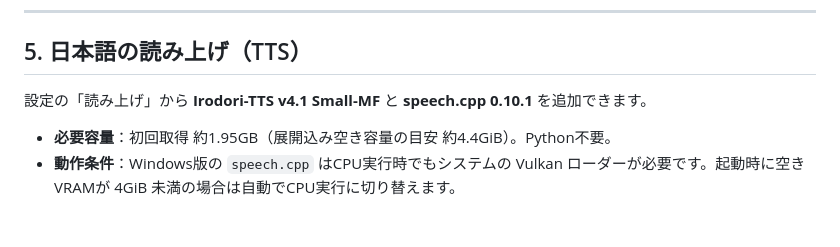
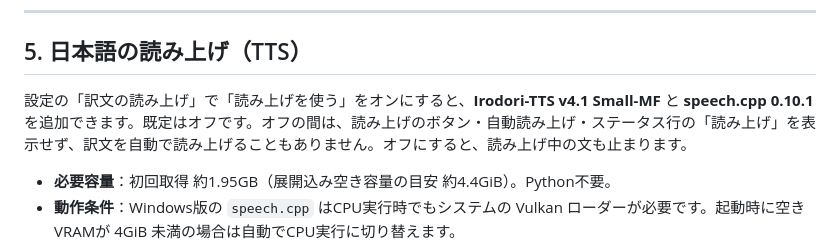
Before and after one commit to yebisu0529-ship-it/jimoto-honyaku-kun, a Markdown page: docs/SPECIFICATIONS.md, the part around the change. GitHub-like rendering; blank space fills up the shorter version.

```diff
--- a/docs/SPECIFICATIONS.md
+++ b/docs/SPECIFICATIONS.md
@@ -67,7 +67,7 @@ Windowsの既定出力で再生中の音声を取得します（マイク入力
 
 ## 5. 日本語の読み上げ（TTS）
 
-設定の「読み上げ」から **Irodori-TTS v4.1 Small-MF** と **speech.cpp 0.10.1** を追加できます。
+設定の「訳文の読み上げ」で「読み上げを使う」をオンにすると、**Irodori-TTS v4.1 Small-MF** と **speech.cpp 0.10.1** を追加できます。既定はオフです。オフの間は、読み上げのボタン・自動読み上げ・ステータス行の「読み上げ」を表示せず、訳文を自動で読み上げることもありません。オフにすると、読み上げ中の文も止まります。
 
 - **必要容量**：初回取得 約1.95GB（展開込み空き容量の目安 約4.4GiB）。Python不要。
 - **動作条件**：Windows版の `speech.cpp` はCPU実行時でもシステムの Vulkan ローダーが必要です。起動時に空きVRAMが 4GiB 未満の場合は自動でCPU実行に切り替えます。
```
Also changed, not shown: README.md (+4 -4 lines), docs/VALIDATION.md (+1 -0 lines), readout-hidden/03-live.png (added), readout-hidden/04-settings.png (added), readout-hidden/06-mini-live.png (added), 6 other files.
